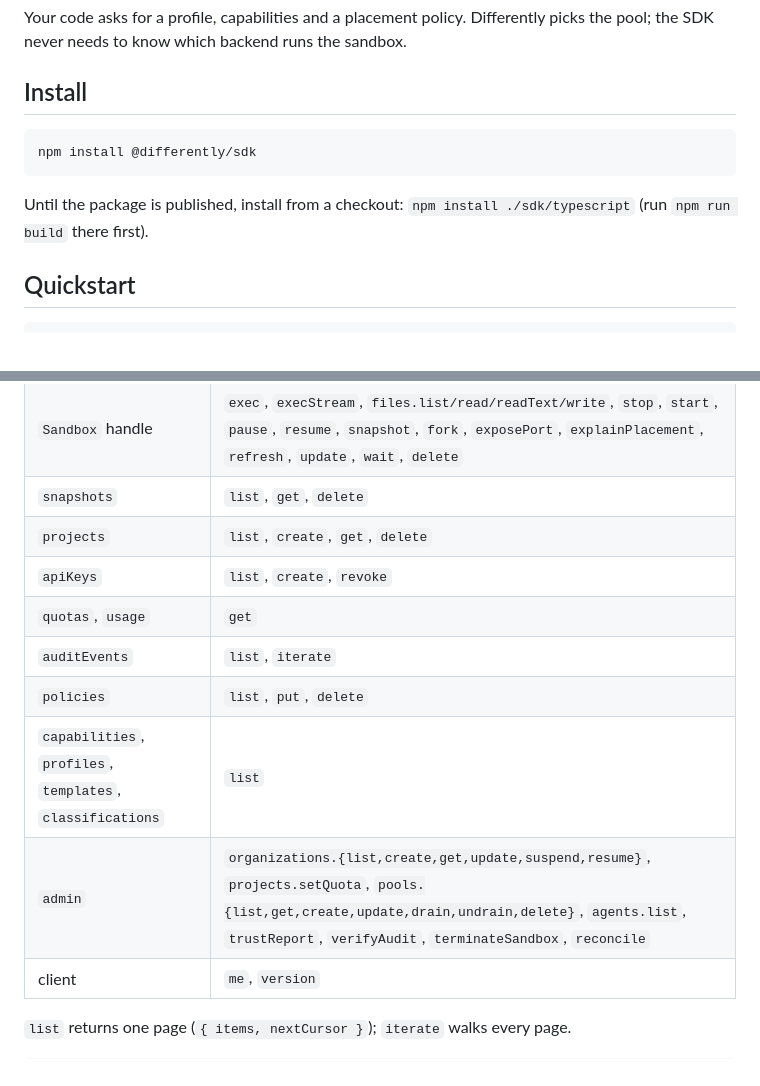
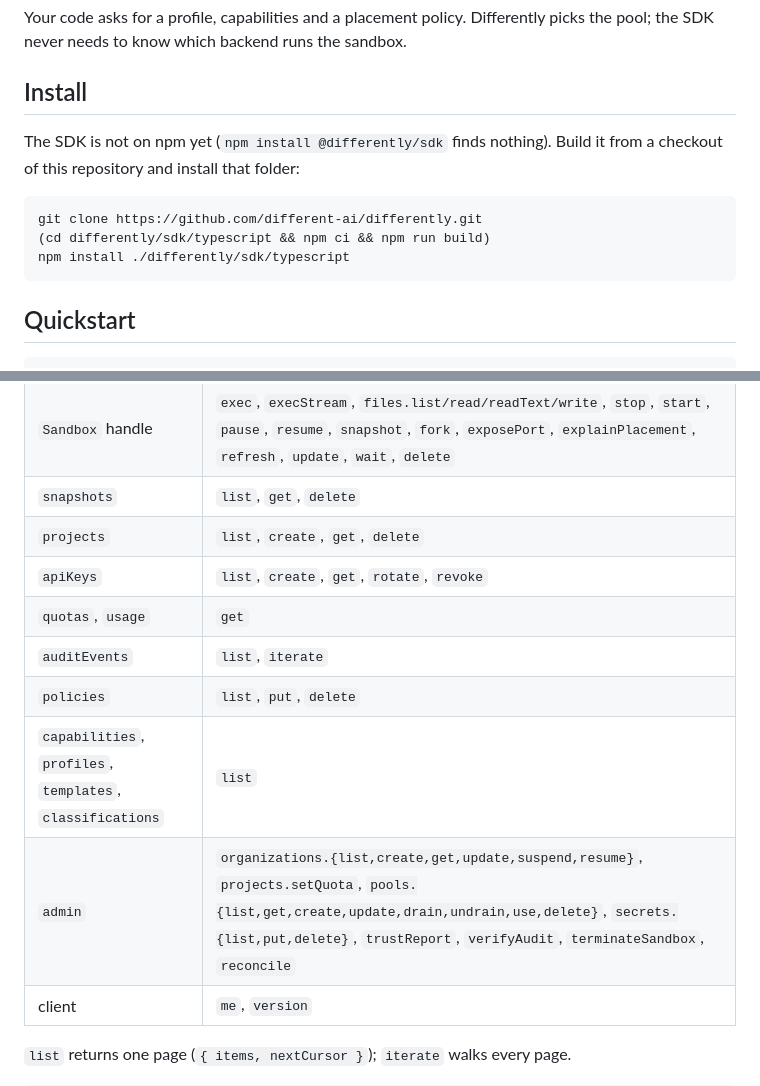
Before and after one commit to different-ai/differently, a Markdown page: sdk/typescript/README.md, 2 parts joined by grey strips. GitHub-like rendering.

````diff
--- a/sdk/typescript/README.md
+++ b/sdk/typescript/README.md
@@ -8,12 +8,14 @@ picks the pool; the SDK never needs to know which backend runs the sandbox.
 
 ## Install
 
+The SDK is not on npm yet (`npm install @differently/sdk` finds nothing).
+Build it from a checkout of this repository and install that folder:
+
 ```sh
-npm install @differently/sdk
+git clone https://github.com/different-ai/differently.git
+(cd differently/sdk/typescript && npm ci && npm run build)
+npm install ./differently/sdk/typescript
 ```
-
-Until the package is published, install from a checkout:
-`npm install ./sdk/typescript` (run `npm run build` there first).
 
 ## Quickstart
 
@@ -96,12 +98,12 @@ POSTs are never retried.
 | `Sandbox` handle | `exec`, `execStream`, `files.list/read/readText/write`, `stop`, `start`, `pause`, `resume`, `snapshot`, `fork`, `exposePort`, `explainPlacement`, `refresh`, `update`, `wait`, `delete` |
 | `snapshots` | `list`, `get`, `delete` |
 | `projects` | `list`, `create`, `get`, `delete` |
-| `apiKeys` | `list`, `create`, `revoke` |
+| `apiKeys` | `list`, `create`, `get`, `rotate`, `revoke` |
 | `quotas`, `usage` | `get` |
 | `auditEvents` | `list`, `iterate` |
 | `policies` | `list`, `put`, `delete` |
 | `capabilities`, `profiles`, `templates`, `classifications` | `list` |
-| `admin` | `organizations.{list,create,get,update,suspend,resume}`, `projects.setQuota`, `pools.{list,get,create,update,drain,undrain,delete}`, `agents.list`, `trustReport`, `verifyAudit`, `terminateSandbox`, `reconcile` |
+| `admin` | `organizations.{list,create,get,update,suspend,resume}`, `projects.setQuota`, `pools.{list,get,create,update,drain,undrain,use,delete}`, `secrets.{list,put,delete}`, `trustReport`, `verifyAudit`, `terminateSandbox`, `reconcile` |
 | client | `me`, `version` |
 
 `list` returns one page (`{ items, nextCursor }`); `iterate` walks every page.
````
Also changed, not shown: README.md (+3 -1 lines), sdk/python/README.md (+9 -4 lines).
